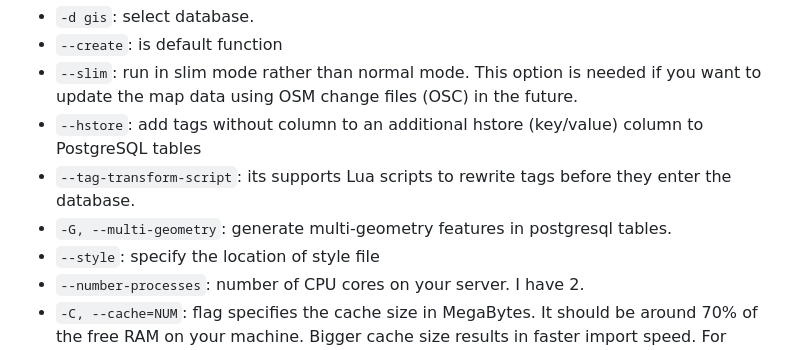
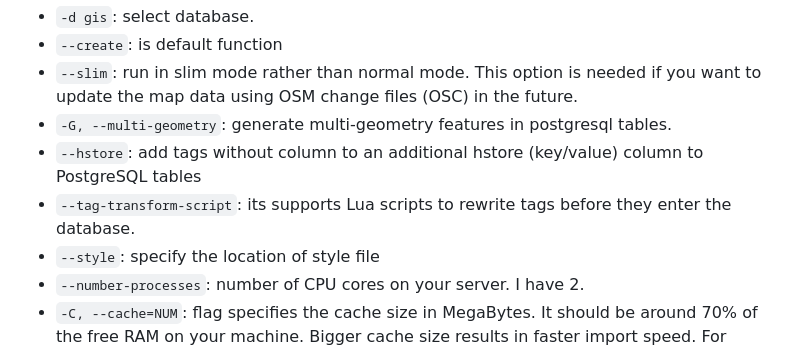
Before and after one commit to dbelkovsky/easy_osm, a Markdown page: README.md, the part around the change. GitHub-like rendering.

Commit message:
Вс 10 мар 2024 22:21:53 CET

```diff
--- a/README.md
+++ b/README.md
@@ -314,9 +314,9 @@ where
 - `-d gis`: select database.
 - `--create`: is default function
 - `--slim`: run in slim mode rather than normal mode. This option is needed if you want to update the map data using OSM change files (OSC) in the future.
+- `-G, --multi-geometry`: generate multi-geometry features in postgresql tables.
 - `--hstore`: add tags without column to an additional hstore (key/value) column to PostgreSQL tables
 - `--tag-transform-script`: its supports Lua scripts to rewrite tags before they enter the database.
-- `-G, --multi-geometry`: generate multi-geometry features in postgresql tables.
 - `--style`: specify the location of style file
 - `--number-processes`: number of CPU cores on your server. I have 2.
 - `-C, --cache=NUM`: flag specifies the cache size in MegaBytes. It should be around 70% of the free RAM on your machine. Bigger cache size results in faster import speed. For example, my server has 8GB free RAM, so I can specify -C 5600. Be aware that PostgreSQL will need RAM for shared_buffers. Use this formula to calculate how big the cache size should be: (Total RAM - PostgreSQL shared_buffers) \* 70%
```
